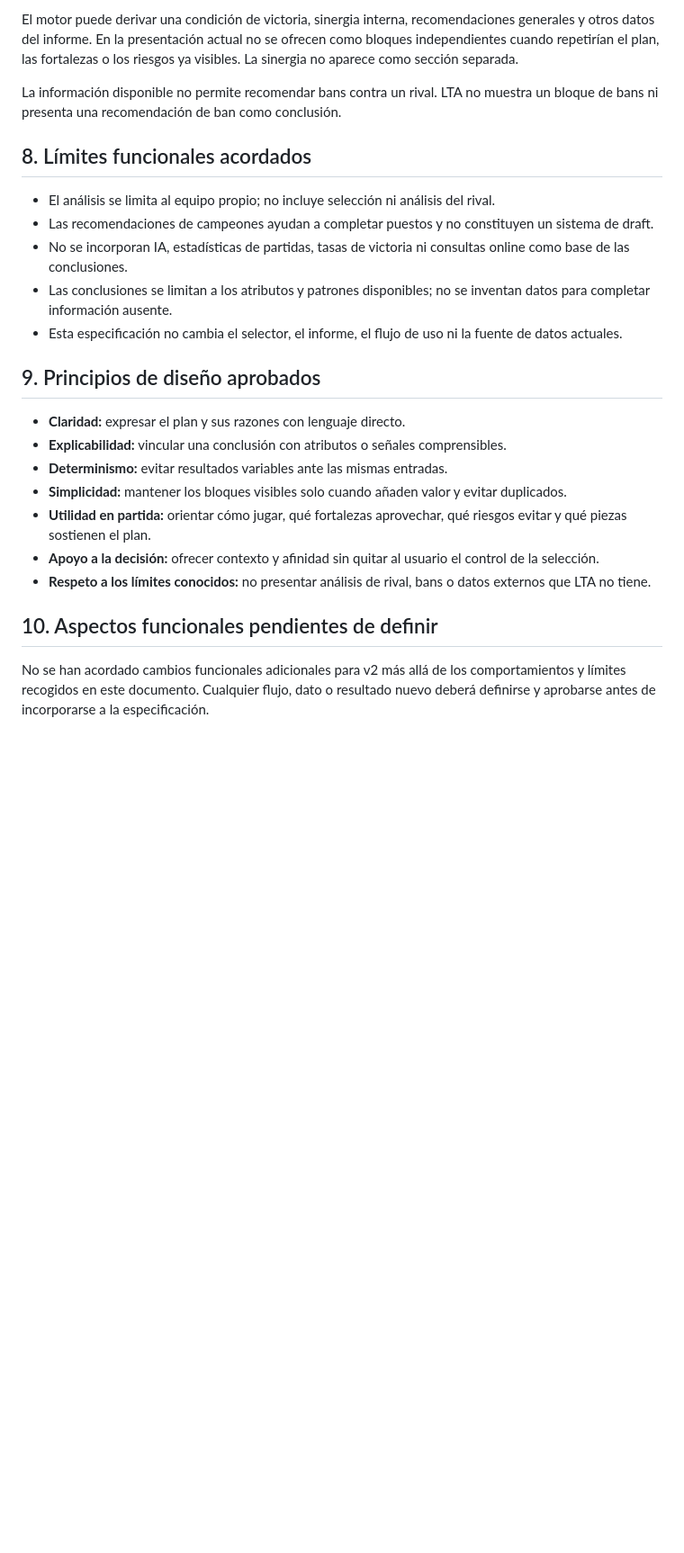
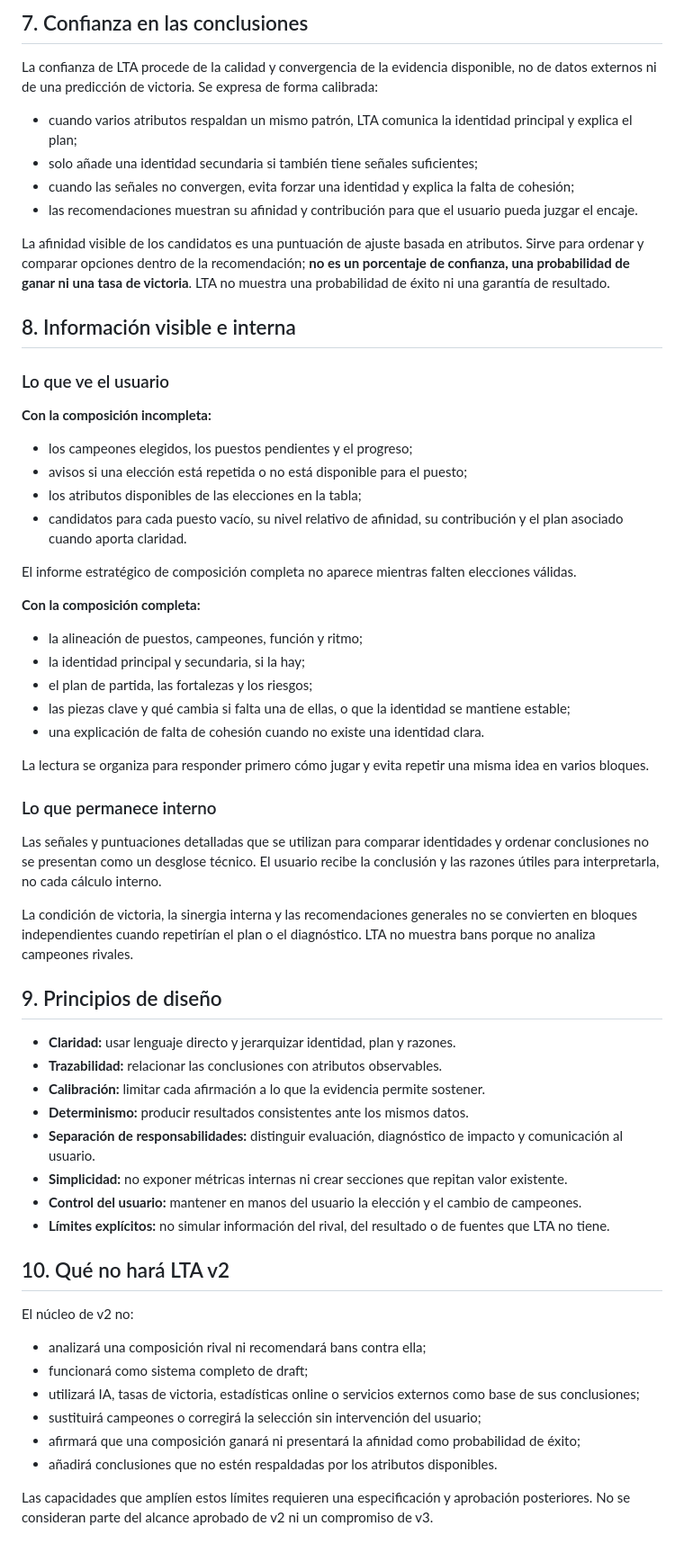
Before and after one commit to enigmapau-hash/LTA-v1, a Markdown page: docs/v2/Functional-Specification.md, the part around one of its changes. Shown at 90% size. Rendered like a GitHub page; blank space fills up the shorter version.

```diff
--- a/docs/v2/Functional-Specification.md
+++ b/docs/v2/Functional-Specification.md
@@ -94,26 +110,64 @@ El análisis utiliza señales, puntuaciones y comparaciones entre identidades pa
 
-El motor puede derivar una condición de victoria, sinergia interna, recomendaciones generales y otros datos del informe. En la presentación actual no se ofrecen como bloques independientes cuando repetirían el plan, las fortalezas o los riesgos ya visibles. La sinergia no aparece como sección separada.
+## 7. Confianza en las conclusiones
 
-La información disponible no permite recomendar bans contra un rival. LTA no muestra un bloque de bans ni presenta una recomendación de ban como conclusión.
+La confianza de LTA procede de la calidad y convergencia de la evidencia disponible, no de datos externos ni de una predicción de victoria. Se expresa de forma calibrada:
 
-## 8. Límites funcionales acordados
+- cuando varios atributos respaldan un mismo patrón, LTA comunica la identidad principal y explica el plan;
+- solo añade una identidad secundaria si también tiene señales suficientes;
+- cuando las señales no convergen, evita forzar una identidad y explica la falta de cohesión;
+- las recomendaciones muestran su afinidad y contribución para que el usuario pueda juzgar el encaje.
 
-- El análisis se limita al equipo propio; no incluye selección ni análisis del rival.
-- Las recomendaciones de campeones ayudan a completar puestos y no constituyen un sistema de draft.
-- No se incorporan IA, estadísticas de partidas, tasas de victoria ni consultas online como base de las conclusiones.
-- Las conclusiones se limitan a los atributos y patrones disponibles; no se inventan datos para completar información ausente.
-- Esta especificación no cambia el selector, el informe, el flujo de uso ni la fuente de datos actuales.
+La afinidad visible de los candidatos es una puntuación de ajuste basada en atributos. Sirve para ordenar y comparar opciones dentro de la recomendación; **no es un porcentaje de confianza, una probabilidad de ganar ni una tasa de victoria**. LTA no muestra una probabilidad de éxito ni una garantía de resultado.
 
-## 9. Principios de diseño aprobados
+## 8. Información visible e interna
 
-- **Claridad:** expresar el plan y sus razones con lenguaje directo.
-- **Explicabilidad:** vincular una conclusión con atributos o señales comprensibles.
-- **Determinismo:** evitar resultados variables ante las mismas entradas.
-- **Simplicidad:** mantener los bloques visibles solo cuando añaden valor y evitar duplicados.
-- **Utilidad en partida:** orientar cómo jugar, qué fortalezas aprovechar, qué riesgos evitar y qué piezas sostienen el plan.
-- **Apoyo a la decisión:** ofrecer contexto y afinidad sin quitar al usuario el control de la selección.
-- **Respeto a los límites conocidos:** no presentar análisis de rival, bans o datos externos que LTA no tiene.
+### Lo que ve el usuario
 
-## 10. Aspectos funcionales pendientes de definir
+**Con la composición incompleta:**
 
-No se han acordado cambios funcionales adicionales para v2 más allá de los comportamientos y límites recogidos en este documento. Cualquier flujo, dato o resultado nuevo deberá definirse y aprobarse antes de incorporarse a la especificación.
+- los campeones elegidos, los puestos pendientes y el progreso;
+- avisos si una elección está repetida o no está disponible para el puesto;
+- los atributos disponibles de las elecciones en la tabla;
+- candidatos para cada puesto vacío, su nivel relativo de afinidad, su contribución y el plan asociado cuando aporta claridad.
+
+El informe estratégico de composición completa no aparece mientras falten elecciones válidas.
+
+**Con la composición completa:**
+
+- la alineación de puestos, campeones, función y ritmo;
+- la identidad principal y secundaria, si la hay;
+- el plan de partida, las fortalezas y los riesgos;
+- las piezas clave y qué cambia si falta una de ellas, o que la identidad se mantiene estable;
+- una explicación de falta de cohesión cuando no existe una identidad clara.
+
+La lectura se organiza para responder primero cómo jugar y evita repetir una misma idea en varios bloques.
+
+### Lo que permanece interno
+
+Las señales y puntuaciones detalladas que se utilizan para comparar identidades y ordenar conclusiones no se presentan como un desglose técnico. El usuario recibe la conclusión y las razones útiles para interpretarla, no cada cálculo interno.
+
+La condición de victoria, la sinergia interna y las recomendaciones generales no se convierten en bloques independientes cuando repetirían el plan o el diagnóstico. LTA no muestra bans porque no analiza campeones rivales.
+
+## 9. Principios de diseño
+
+- **Claridad:** usar lenguaje directo y jerarquizar identidad, plan y razones.
+- **Trazabilidad:** relacionar las conclusiones con atributos observables.
+- **Calibración:** limitar cada afirmación a lo que la evidencia permite sostener.
+- **Determinismo:** producir resultados consistentes ante los mismos datos.
+- **Separación de responsabilidades:** distinguir evaluación, diagnóstico de impacto y comunicación al usuario.
+- **Simplicidad:** no exponer métricas internas ni crear secciones que repitan valor existente.
+- **Control del usuario:** mantener en manos del usuario la elección y el cambio de campeones.
+- **Límites explícitos:** no simular información del rival, del resultado o de fuentes que LTA no tiene.
+
+## 10. Qué no hará LTA v2
+
+El núcleo de v2 no:
+
+- analizará una composición rival ni recomendará bans contra ella;
+- funcionará como sistema completo de draft;
+- utilizará IA, tasas de victoria, estadísticas online o servicios externos como base de sus conclusiones;
+- sustituirá campeones o corregirá la selección sin intervención del usuario;
+- afirmará que una composición ganará ni presentará la afinidad como probabilidad de éxito;
+- añadirá conclusiones que no estén respaldadas por los atributos disponibles.
+
+Las capacidades que amplíen estos límites requieren una especificación y aprobación posteriores. No se consideran parte del alcance aprobado de v2 ni un compromiso de v3.
```
Also changed, not shown: other parts of docs/v2/Functional-Specification.md (+75 -59 lines), CHANGELOG.md (+1 -0 lines).
